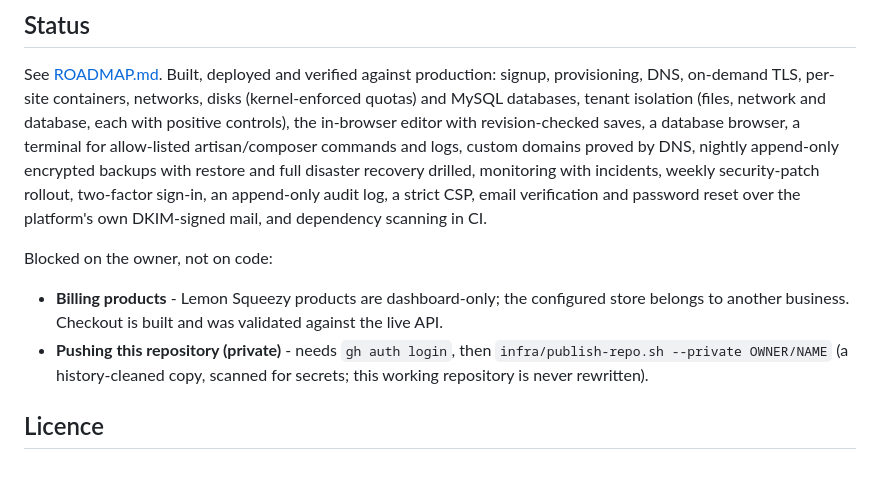
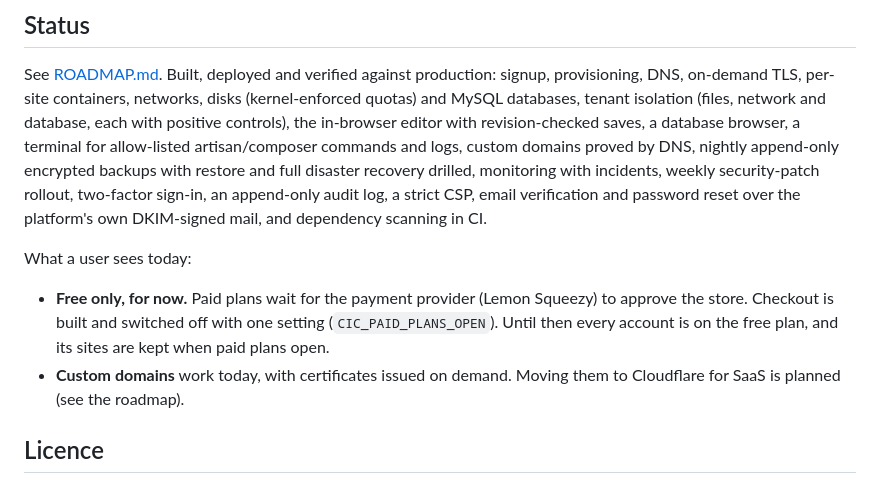
Before and after one commit to deltacontractingsupplies/codeinchrome, a Markdown page: README.md, the part around the change. Drawn GitHub-style.

Commit message:
README: what a user sees today, not the operator's to-do list (#2)
The public README still said the repository was waiting to be pushed
and described the billing store. It now says what matters to a reader:
free only until the payment provider approves the store, and where
custom domains stand. OPERATIONS: catch up after a squash merge with
reset --keep. ROADMAP: the support inbox was already verified.

Co-authored-by: Ahmed Omar <delta.contracting.supplies@gmail.com>
Co-authored-by: Claude Opus 5.5 (1M context) <noreply@anthropic.com>

```diff
--- a/README.md
+++ b/README.md
@@ -118,14 +118,14 @@ monitoring with incidents, weekly security-patch rollout, two-factor sign-in,
 an append-only audit log, a strict CSP, email verification and password
 reset over the platform's own DKIM-signed mail, and dependency scanning in CI.
 
-Blocked on the owner, not on code:
+What a user sees today:
 
-- **Billing products** - Lemon Squeezy products are dashboard-only; the
-  configured store belongs to another business. Checkout is built and was
-  validated against the live API.
-- **Pushing this repository (private)** - needs `gh auth login`, then
-  `infra/publish-repo.sh --private OWNER/NAME` (a history-cleaned copy,
-  scanned for secrets; this working repository is never rewritten).
+- **Free only, for now.** Paid plans wait for the payment provider (Lemon
+  Squeezy) to approve the store. Checkout is built and switched off with one
+  setting (`CIC_PAID_PLANS_OPEN`). Until then every account is on the free
+  plan, and its sites are kept when paid plans open.
+- **Custom domains** work today, with certificates issued on demand. Moving
+  them to Cloudflare for SaaS is planned (see the roadmap).
 
 ## Licence
 
```
Also changed, not shown: ROADMAP.md (+2 -1 lines), docs/OPERATIONS.md (+3 -1 lines).
